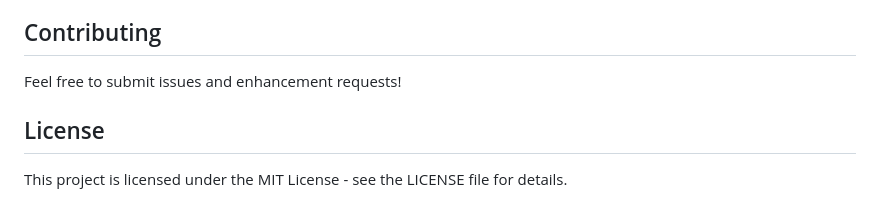
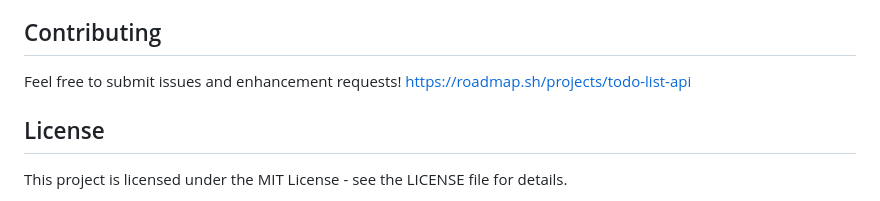
Before and after one commit to ParsasohiCode/todoAPI, a Markdown page: README.md, the part around the change. Rendered like a GitHub page.

```diff
--- a/README.md
+++ b/README.md
@@ -166,6 +166,7 @@ To set up your environment:
 ## Contributing
 
 Feel free to submit issues and enhancement requests!
+https://roadmap.sh/projects/todo-list-api
 
 ## License
 
```
